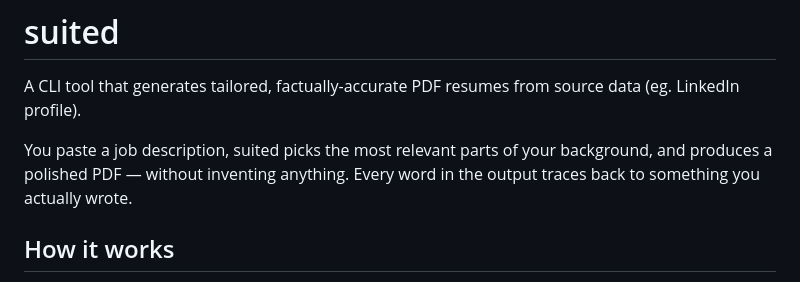
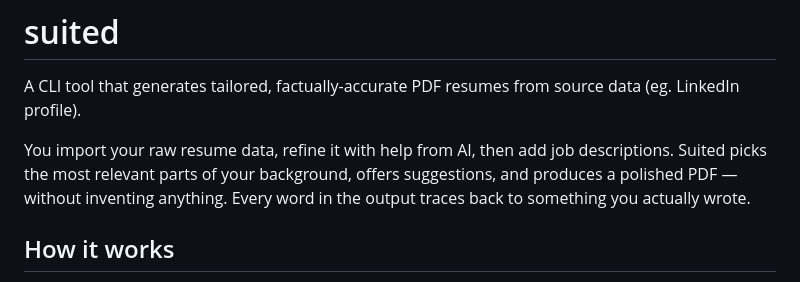
Before and after one commit to impressiver/suited, a Markdown page: README.md, the part around the change. GitHub-like rendering.

```diff
--- a/README.md
+++ b/README.md
@@ -2,7 +2,8 @@
 
 A CLI tool that generates tailored, factually-accurate PDF resumes from source data (eg. LinkedIn profile).
 
-You paste a job description, suited picks the most relevant parts of your background, and produces a polished PDF — without inventing anything. Every word in the output traces back to something you actually wrote.
+You import your raw resume data, refine it with help from AI, then add job descriptions. Suited picks the most relevant parts of your background, offers suggestions, and produces a polished PDF — without inventing anything.
+Every word in the output traces back to something you actually wrote.
 
 ## How it works
 
```
